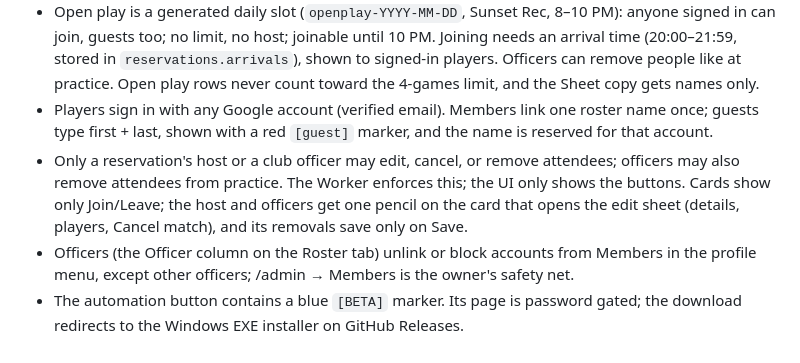
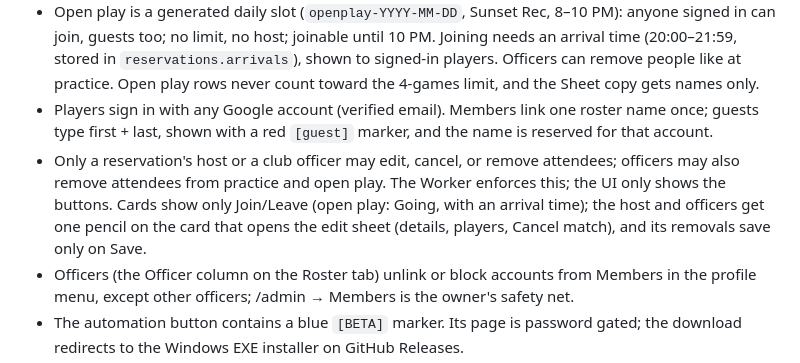
Before and after one commit to JaredAnimal/UCLAPickleball, a Markdown page: AGENTS.md, the part around the change. GitHub-like rendering.

Commit message:
Docs: AGENTS.md card and officer wording for open play
Co-Authored-By: Claude Opus 5.5 <noreply@anthropic.com>

```diff
--- a/AGENTS.md
+++ b/AGENTS.md
@@ -21,7 +21,7 @@ This is UCLA Club Pickleball's standalone Cloudflare Worker. GitHub is the sourc
 - Thursday practice is 5–7 PM; Sunday practice is 3–5 PM; member attendance is unlimited; guests cannot join practices.
 - Open play is a generated daily slot (`openplay-YYYY-MM-DD`, Sunset Rec, 8–10 PM): anyone signed in can join, guests too; no limit, no host; joinable until 10 PM. Joining needs an arrival time (20:00–21:59, stored in `reservations.arrivals`), shown to signed-in players. Officers can remove people like at practice. Open play rows never count toward the 4-games limit, and the Sheet copy gets names only.
 - Players sign in with any Google account (verified email). Members link one roster name once; guests type first + last, shown with a red `[guest]` marker, and the name is reserved for that account.
-- Only a reservation's host or a club officer may edit, cancel, or remove attendees; officers may also remove attendees from practice. The Worker enforces this; the UI only shows the buttons. Cards show only Join/Leave; the host and officers get one pencil on the card that opens the edit sheet (details, players, Cancel match), and its removals save only on Save.
+- Only a reservation's host or a club officer may edit, cancel, or remove attendees; officers may also remove attendees from practice and open play. The Worker enforces this; the UI only shows the buttons. Cards show only Join/Leave (open play: Going, with an arrival time); the host and officers get one pencil on the card that opens the edit sheet (details, players, Cancel match), and its removals save only on Save.
 - Officers (the Officer column on the Roster tab) unlink or block accounts from Members in the profile menu, except other officers; /admin → Members is the owner's safety net.
 - The automation button contains a blue `[BETA]` marker. Its page is password gated; the download redirects to the Windows EXE installer on GitHub Releases.
 - Sync notices are hidden during successful operation and shown on errors. Do not add a reservations-sheet link to the public header.
```
